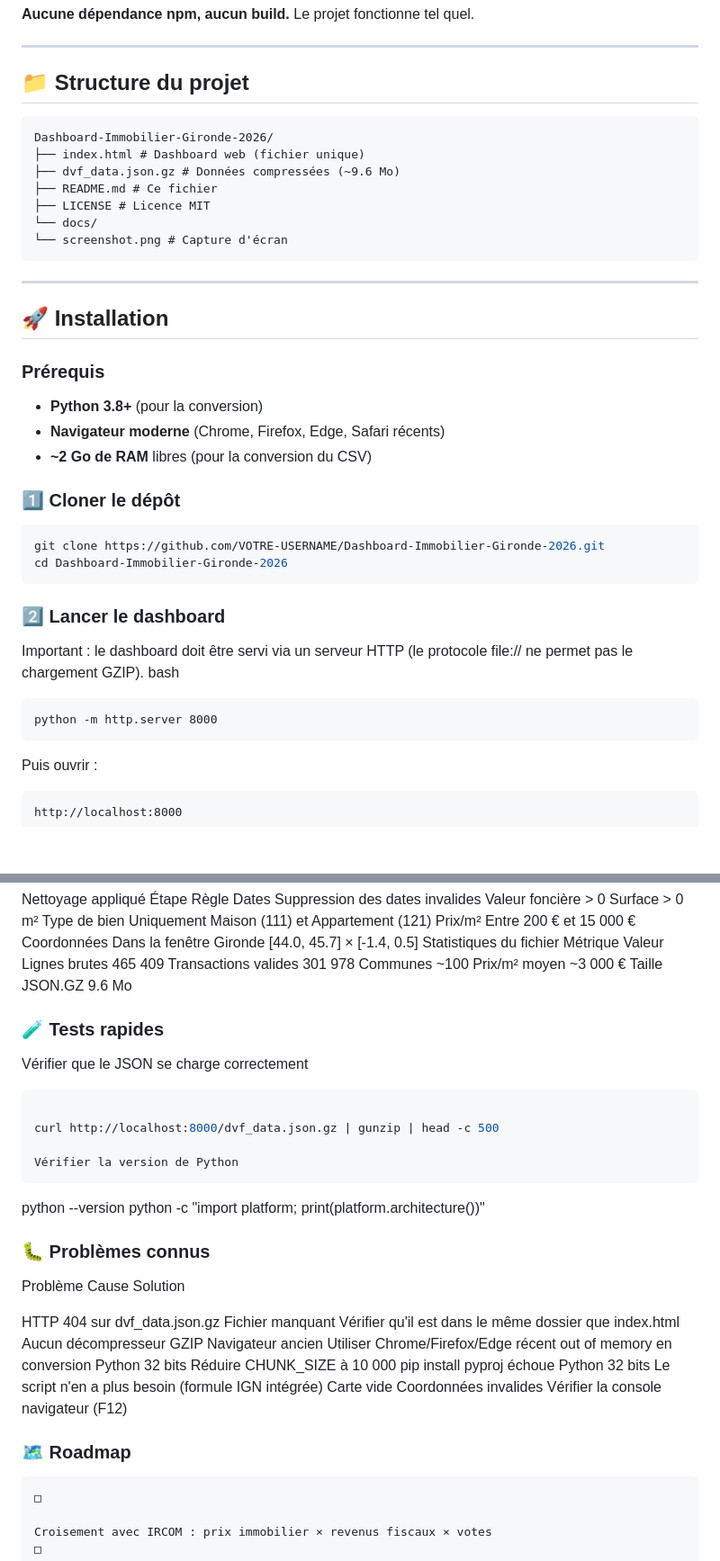
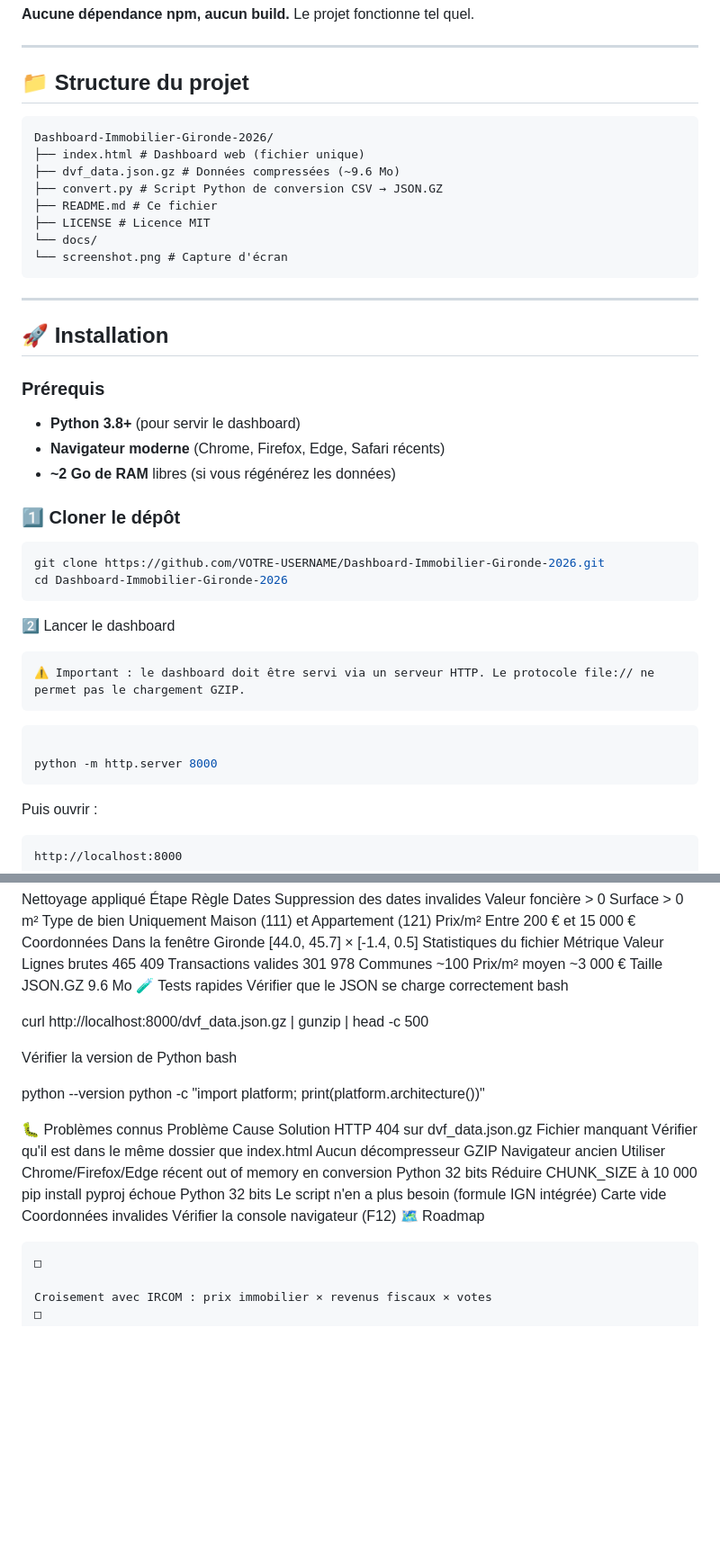
Before and after one commit to gunout/dashboard-immobilier-gironde-2026-dvf, a Markdown page: README.md, 2 parts joined by grey strips. Shown at 90% size. Rendered like a GitHub page; blank space fills up the shorter version.

````diff
--- a/README.md
+++ b/README.md
@@ -73,21 +82,24 @@ Ce projet transforme les données ouvertes **DVF** (Demandes de Valeurs Foncièr
 ---
 
 ## 📁 Structure du projet
+
     Dashboard-Immobilier-Gironde-2026/
     ├── index.html # Dashboard web (fichier unique)
     ├── dvf_data.json.gz # Données compressées (~9.6 Mo)
+    ├── convert.py # Script Python de conversion CSV → JSON.GZ
     ├── README.md # Ce fichier
     ├── LICENSE # Licence MIT
     └── docs/
     └── screenshot.png # Capture d'écran
+
 ---
 
 ## 🚀 Installation
 
 ### Prérequis
-- **Python 3.8+** (pour la conversion)
+- **Python 3.8+** (pour servir le dashboard)
 - **Navigateur moderne** (Chrome, Firefox, Edge, Safari récents)
-- **~2 Go de RAM** libres (pour la conversion du CSV)
+- **~2 Go de RAM** libres (si vous régénérez les données)
 
 ### 1️⃣ Cloner le dépôt
 
@@ -95,13 +107,14 @@ Ce projet transforme les données ouvertes **DVF** (Demandes de Valeurs Foncièr
 git clone https://github.com/VOTRE-USERNAME/Dashboard-Immobilier-Gironde-2026.git
 cd Dashboard-Immobilier-Gironde-2026
 ```
+2️⃣ Lancer le dashboard
 
-### 2️⃣ Lancer le dashboard
+    ⚠️ Important : le dashboard doit être servi via un serveur HTTP. Le protocole file:// ne permet pas le chargement GZIP.
 
-Important : le dashboard doit être servi via un serveur HTTP (le protocole file:// ne permet pas le chargement GZIP).
-bash
+```bash
 
-    python -m http.server 8000
+python -m http.server 8000
+```
 
 Puis ouvrir :
 
@@ -180,31 +209,26 @@ Transactions valides	301 978
 Communes	~100
 Prix/m² moyen	~3 000 €
 Taille JSON.GZ	9.6 Mo
-
-### 🧪 Tests rapides
-
+🧪 Tests rapides
 Vérifier que le JSON se charge correctement
-```bash
+bash
 
 curl http://localhost:8000/dvf_data.json.gz | gunzip | head -c 500
 
 Vérifier la version de Python
-```
+bash
 
 python --version
 python -c "import platform; print(platform.architecture())"
 
-### 🐛 Problèmes connus
-
+🐛 Problèmes connus
 Problème	Cause	Solution
-
 HTTP 404 sur dvf_data.json.gz	Fichier manquant	Vérifier qu'il est dans le même dossier que index.html
 Aucun décompresseur GZIP	Navigateur ancien	Utiliser Chrome/Firefox/Edge récent
 out of memory en conversion	Python 32 bits	Réduire CHUNK_SIZE à 10 000
 pip install pyproj échoue	Python 32 bits	Le script n'en a plus besoin (formule IGN intégrée)
 Carte vide	Coordonnées invalides	Vérifier la console navigateur (F12)
-
-### 🗺️ Roadmap
+🗺️ Roadmap
 
     □
 
````
Also changed, not shown: other parts of README.md (+38 -36 lines).
